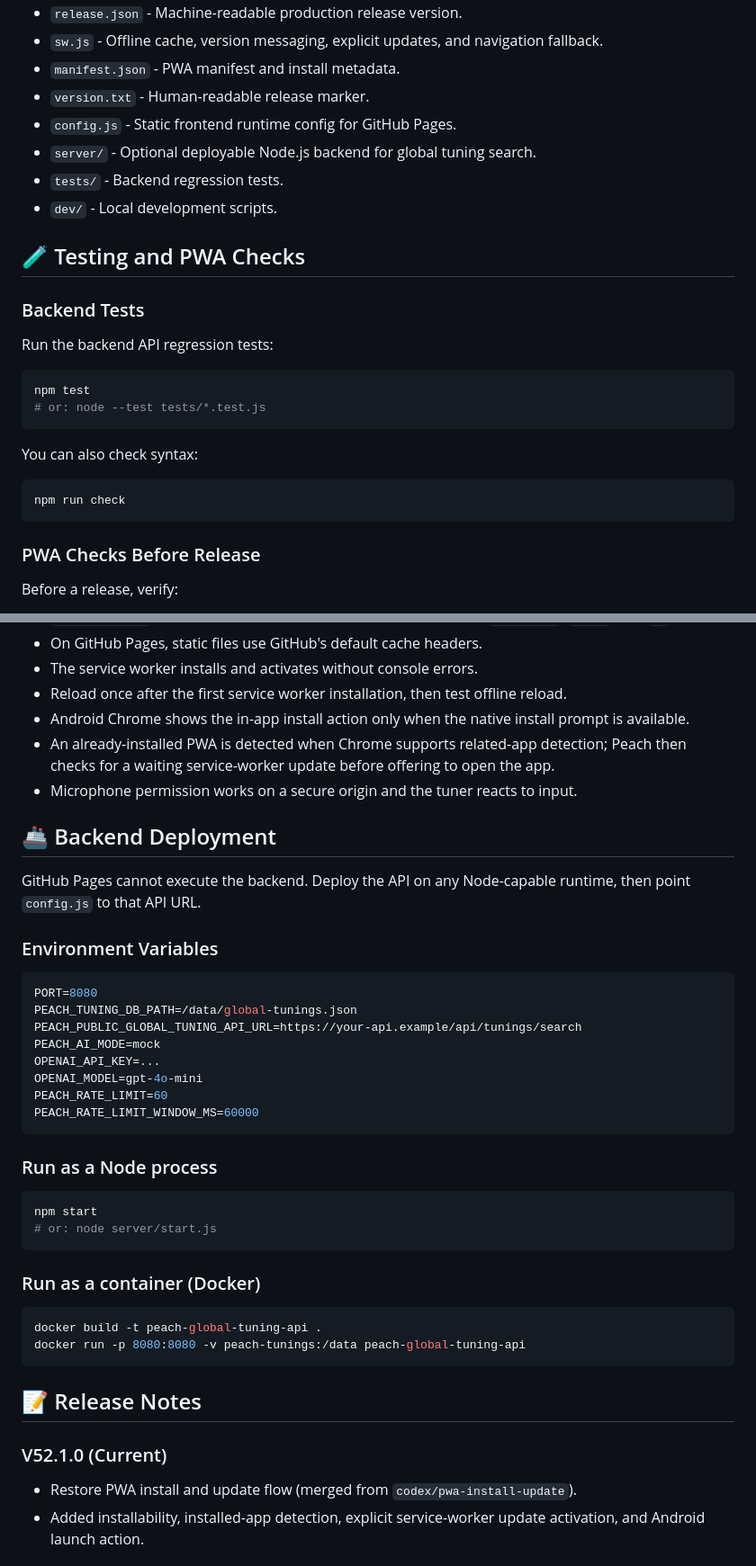
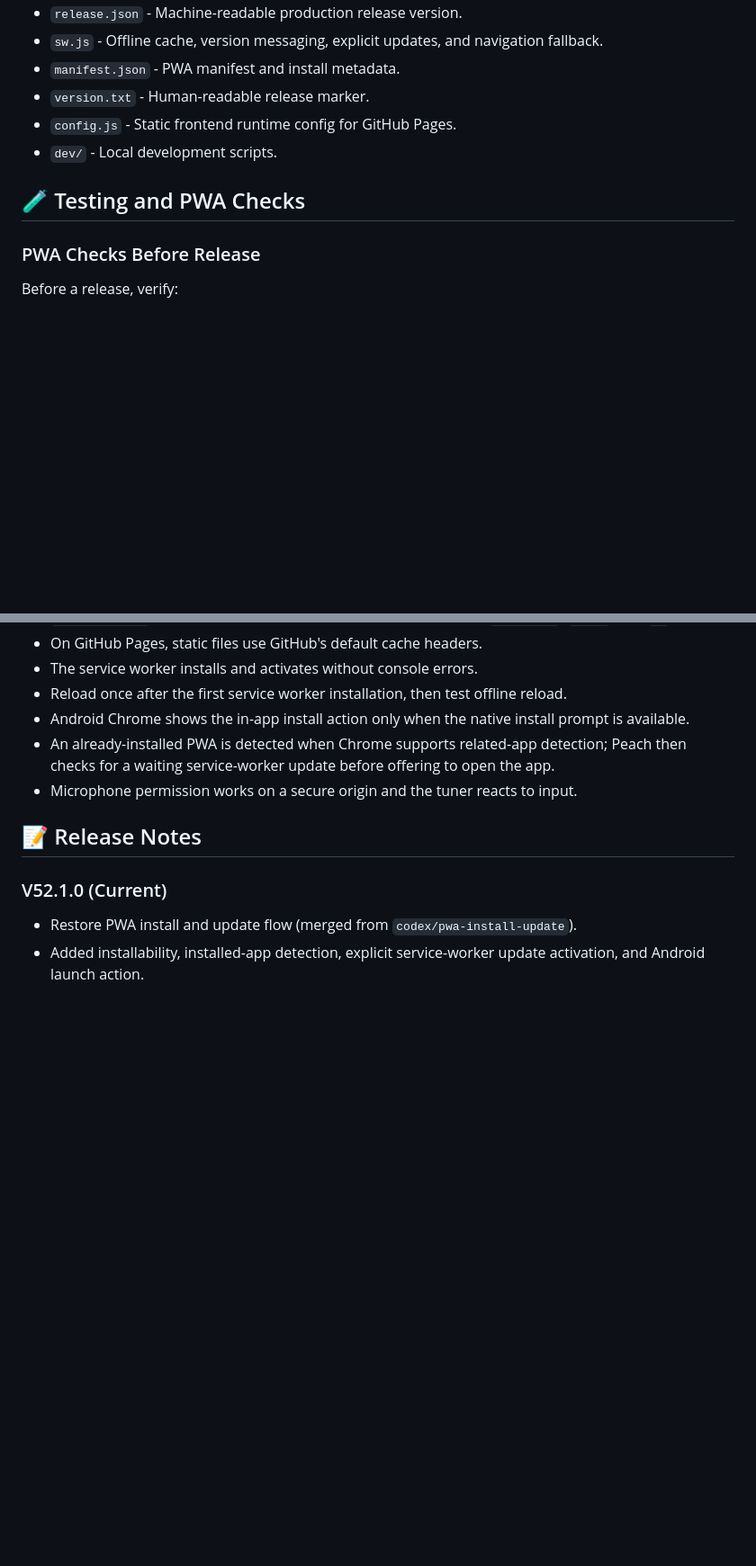
Before and after one commit to ShiftCommander/Peach-app, a Markdown page: README.md, 2 parts joined by grey strips. Shown at 90% size. Rendered like a GitHub page; blank space fills up the shorter version.

Commit message:
docs: Remove all references to backend
Co-authored-by: ShiftCommander <112855797+ShiftCommander@users.noreply.github.com>

````diff
--- a/README.md
+++ b/README.md
@@ -77,26 +54,9 @@ To test the global tuning search MVP with the local mock API:
 - `manifest.json` - PWA manifest and install metadata.
 - `version.txt` - Human-readable release marker.
 - `config.js` - Static frontend runtime config for GitHub Pages.
-- `server/` - Optional deployable Node.js backend for global tuning search.
-- `tests/` - Backend regression tests.
 - `dev/` - Local development scripts.
 
 ## 🧪 Testing and PWA Checks
-
-### Backend Tests
-
-Run the backend API regression tests:
-
-```sh
-npm test
-# or: node --test tests/*.test.js
-```
-
-You can also check syntax:
-
-```sh
-npm run check
-```
 
 ### PWA Checks Before Release
 
@@ -110,37 +70,6 @@ Before a release, verify:
 - Android Chrome shows the in-app install action only when the native install prompt is available.
 - An already-installed PWA is detected when Chrome supports related-app detection; Peach then checks for a waiting service-worker update before offering to open the app.
 - Microphone permission works on a secure origin and the tuner reacts to input.
-
-## 🚢 Backend Deployment
-
-GitHub Pages cannot execute the backend. Deploy the API on any Node-capable runtime, then point `config.js` to that API URL.
-
-### Environment Variables
-
-```env
-PORT=8080
-PEACH_TUNING_DB_PATH=/data/global-tunings.json
-PEACH_PUBLIC_GLOBAL_TUNING_API_URL=https://your-api.example/api/tunings/search
-PEACH_AI_MODE=mock
-OPENAI_API_KEY=...
-OPENAI_MODEL=gpt-4o-mini
-PEACH_RATE_LIMIT=60
-PEACH_RATE_LIMIT_WINDOW_MS=60000
-```
-
-### Run as a Node process
-
-```sh
-npm start
-# or: node server/start.js
-```
-
-### Run as a container (Docker)
-
-```sh
-docker build -t peach-global-tuning-api .
-docker run -p 8080:8080 -v peach-tunings:/data peach-global-tuning-api
-```
 
 ## 📝 Release Notes
 
````
Also changed, not shown: other parts of README.md (+2 -25 lines).
